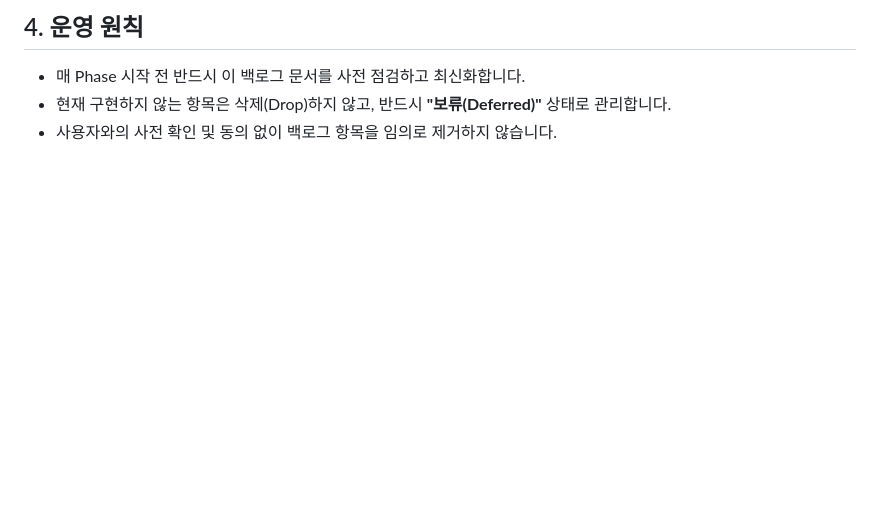
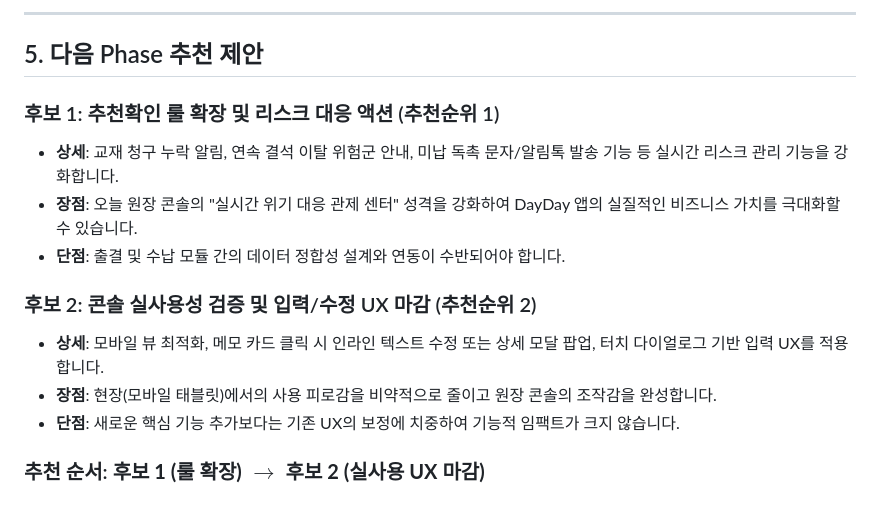
Before and after one commit to charmingriv-sys/2605_dayday, a Markdown page: docs/phase-8c-today-console-backlog.md, the part around one of its changes. Drawn GitHub-style; blank space fills up the shorter version.

```diff
--- a/docs/phase-8c-today-console-backlog.md
+++ b/docs/phase-8c-today-console-backlog.md
@@ -64,5 +50,16 @@
 
-## 4. 운영 원칙
-* 매 Phase 시작 전 반드시 이 백로그 문서를 사전 점검하고 최신화합니다.
-* 현재 구현하지 않는 항목은 삭제(Drop)하지 않고, 반드시 **"보류(Deferred)"** 상태로 관리합니다.
-* 사용자와의 사전 확인 및 동의 없이 백로그 항목을 임의로 제거하지 않습니다.
+---
+
+## 5. 다음 Phase 추천 제안
+
+### 후보 1: 추천확인 룰 확장 및 리스크 대응 액션 (추천순위 1)
+* **상세**: 교재 청구 누락 알림, 연속 결석 이탈 위험군 안내, 미납 독촉 문자/알림톡 발송 기능 등 실시간 리스크 관리 기능을 강화합니다.
+* **장점**: 오늘 원장 콘솔의 "실시간 위기 대응 관제 센터" 성격을 강화하여 DayDay 앱의 실질적인 비즈니스 가치를 극대화할 수 있습니다.
+* **단점**: 출결 및 수납 모듈 간의 데이터 정합성 설계와 연동이 수반되어야 합니다.
+
+### 후보 2: 콘솔 실사용성 검증 및 입력/수정 UX 마감 (추천순위 2)
+* **상세**: 모바일 뷰 최적화, 메모 카드 클릭 시 인라인 텍스트 수정 또는 상세 모달 팝업, 터치 다이얼로그 기반 입력 UX를 적용합니다.
+* **장점**: 현장(모바일 태블릿)에서의 사용 피로감을 비약적으로 줄이고 원장 콘솔의 조작감을 완성합니다.
+* **단점**: 새로운 핵심 기능 추가보다는 기존 UX의 보정에 치중하여 기능적 임팩트가 크지 않습니다.
+
+### 추천 순서: **후보 1 (룰 확장)** $\rightarrow$ **후보 2 (실사용 UX 마감)**
```
Also changed, not shown: other parts of docs/phase-8c-today-console-backlog.md (+36 -50 lines), docs/phase-8a-today-director-console-plan.md (+18 -16 lines).
